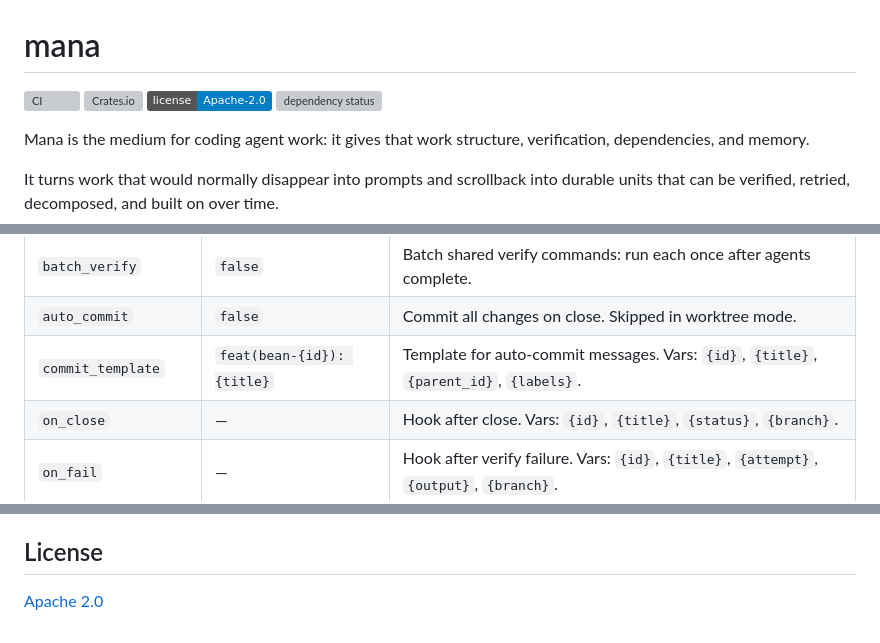
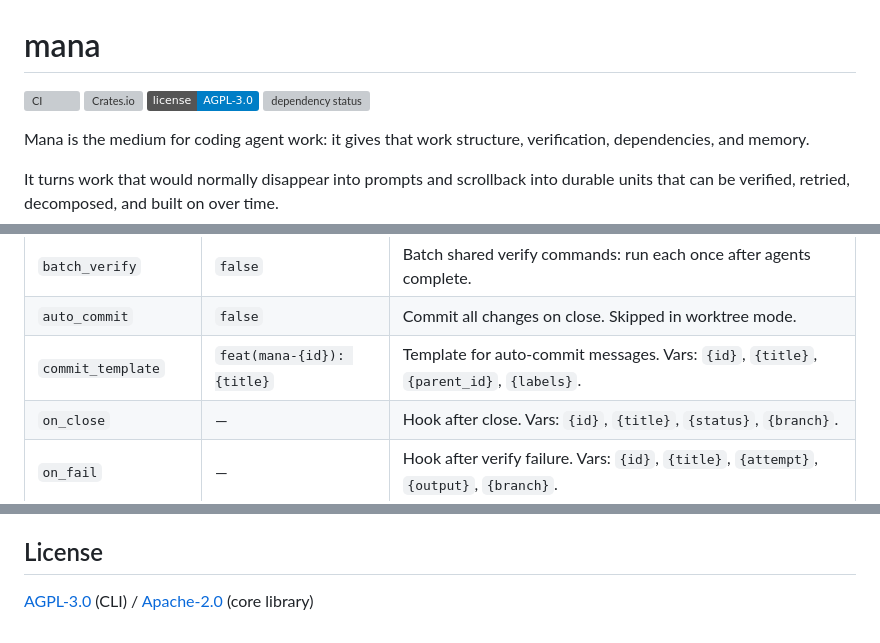
Before and after one commit to kfcafe/tower, a Markdown page: mana/README.md, 3 parts joined by grey strips. GitHub-like rendering; badges without logos; grey boxes are pictures that could not be loaded.

Commit message:
Publish mana-cli to crates.io, update README
- Published mana-core 0.3.0, mana-review 0.1.0, mana-cli 0.3.0
- Yanked beans-cli 0.2.0 and 0.3.0
- Fix license badge: Apache-2.0 → AGPL-3.0 (matches CLI crate)
- Fix stale bean reference in commit_template docs
- Clarify dual license: AGPL-3.0 (CLI) / Apache-2.0 (core library)

```diff
--- a/mana/README.md
+++ b/mana/README.md
@@ -2,7 +2,7 @@
 
 [![CI](https://github.com/kfcafe/mana/actions/workflows/ci.yml/badge.svg)](https://github.com/kfcafe/mana/actions/workflows/ci.yml)
 [![Crates.io](https://img.shields.io/crates/v/mana-cli)](https://crates.io/crates/mana-cli)
-[![License](https://img.shields.io/badge/license-Apache--2.0-blue)](LICENSE)
+[![License](https://img.shields.io/badge/license-AGPL--3.0-blue)](LICENSE-AGPL)
 [![dependency status](https://deps.rs/repo/github/kfcafe/mana/status.svg)](https://deps.rs/repo/github/kfcafe/mana)
 
 Mana is the medium for coding agent work: it gives that work structure, verification, dependencies, and memory.
@@ -453,7 +453,7 @@ mana config set max_concurrent 4
 | `extends` | `[]` | Parent config files to inherit from. |
 | `batch_verify` | `false` | Batch shared verify commands: run each once after agents complete. |
 | `auto_commit` | `false` | Commit all changes on close. Skipped in worktree mode. |
-| `commit_template` | `feat(bean-{id}): {title}` | Template for auto-commit messages. Vars: `{id}`, `{title}`, `{parent_id}`, `{labels}`. |
+| `commit_template` | `feat(mana-{id}): {title}` | Template for auto-commit messages. Vars: `{id}`, `{title}`, `{parent_id}`, `{labels}`. |
 | `on_close` | — | Hook after close. Vars: `{id}`, `{title}`, `{status}`, `{branch}`. |
 | `on_fail` | — | Hook after verify failure. Vars: `{id}`, `{title}`, `{attempt}`, `{output}`, `{branch}`. |
 | `post_plan` | — | Hook after `mana plan` creates children. |
@@ -486,4 +486,4 @@ Contributions welcome. Fork the repo, create a branch, and open a pull request.
 
 ## License
 
-[Apache 2.0](LICENSE)
+[AGPL-3.0](LICENSE-AGPL) (CLI) / [Apache-2.0](LICENSE-APACHE) (core library)
```
